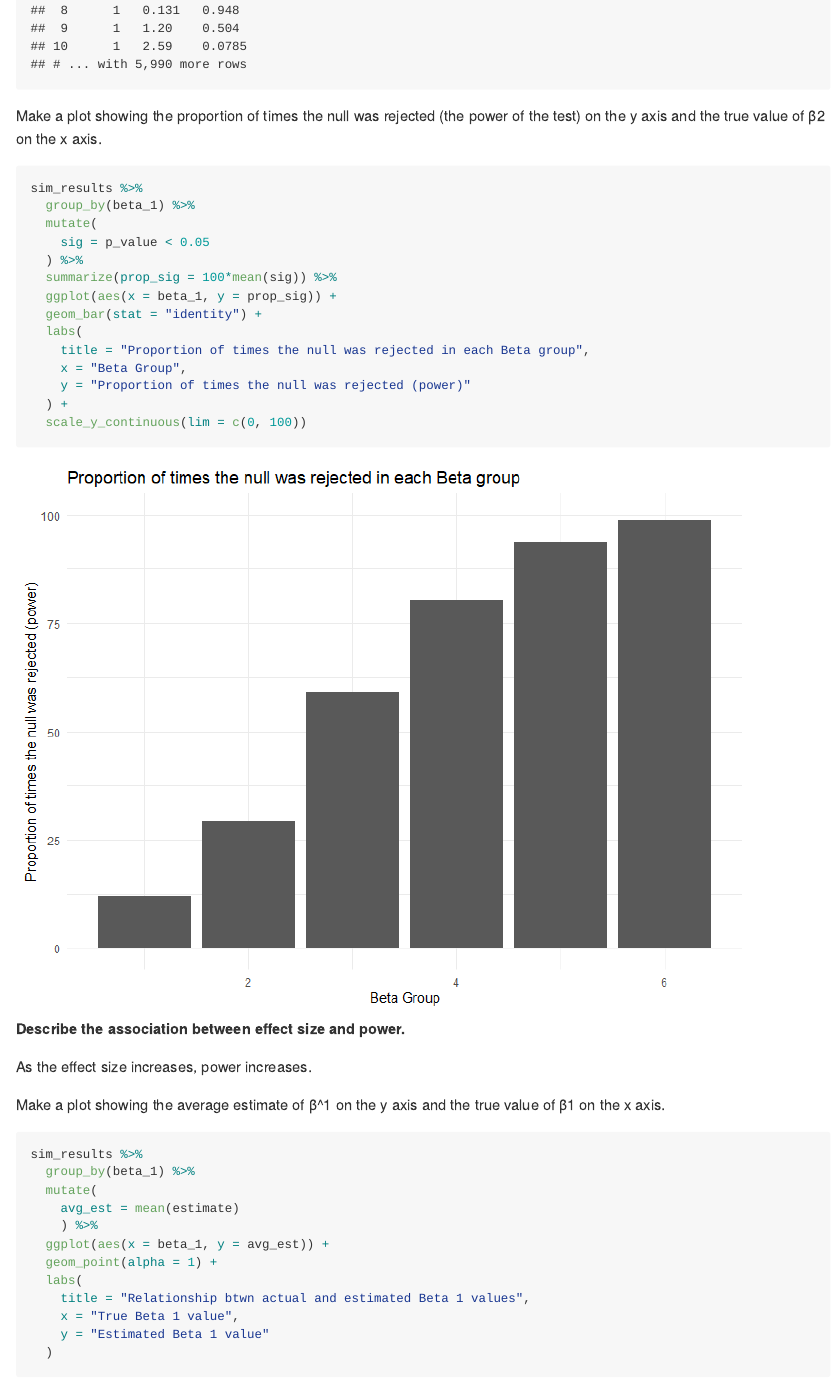
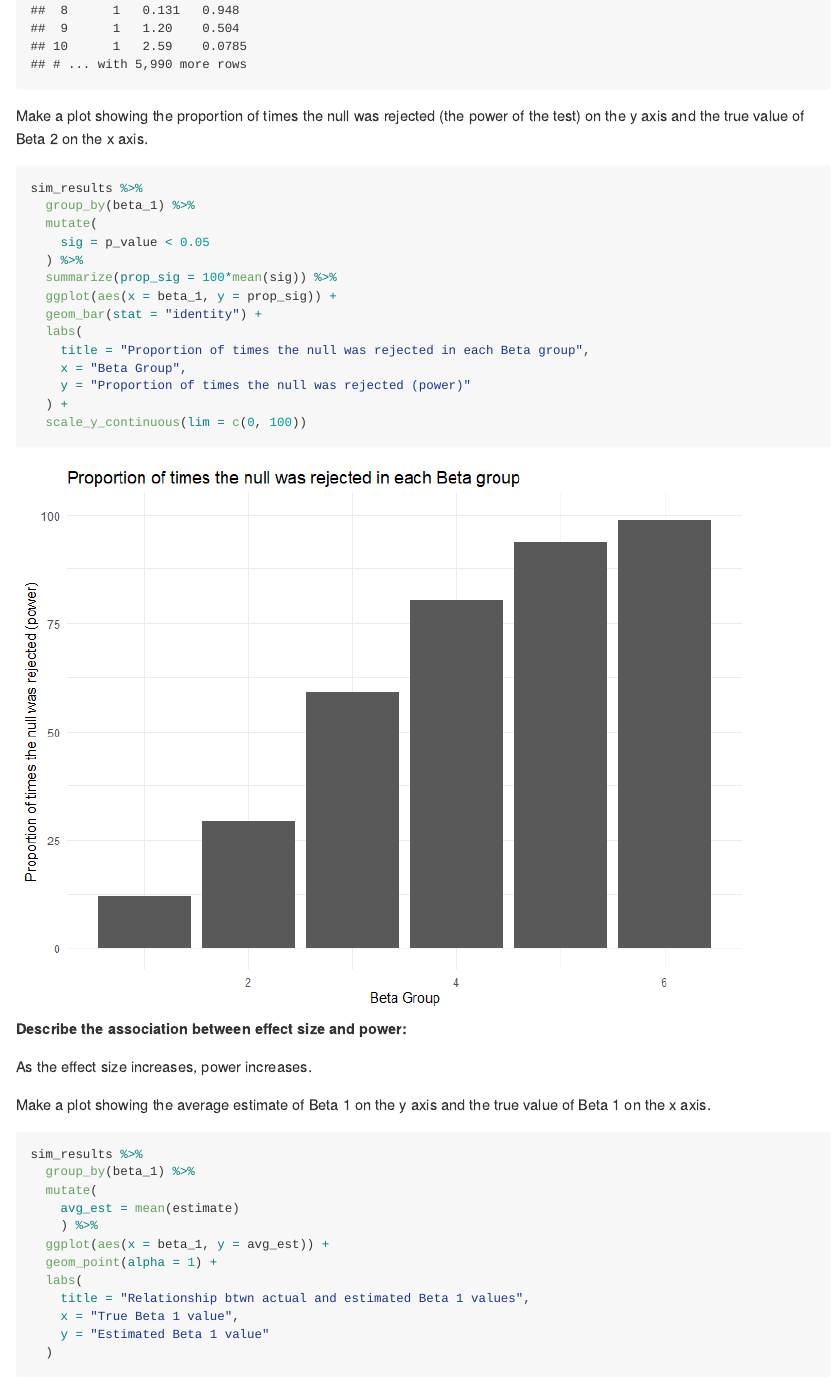
Before and after one commit to kmwheel1/p8105_hw5_kmw2189, an R Markdown document (p8105_hw5_kmw2189.rmd): the page in a window 1100 px wide, from 4400 px down. The pictures show the output file p8105_hw5_kmw2189.md that the author committed with the source, drawn offline in the style of GitHub.

Commit message:
Cleaning up rmd.

````diff
--- a/p8105_hw5_kmw2189.rmd
+++ b/p8105_hw5_kmw2189.rmd
@@ -177,7 +177,7 @@ sim_results
 
 ```
 
-Make a plot showing the proportion of times the null was rejected (the power of the test) on the y axis and the true value of β2 on the x axis.
+Make a plot showing the proportion of times the null was rejected (the power of the test) on the y axis and the true value of Beta 2 on the x axis.
 ```{r}
 sim_results %>%
   group_by(beta_1) %>%
@@ -196,12 +196,12 @@ sim_results %>%
 
 ```
 
-**Describe the association between effect size and power.**
+**Describe the association between effect size and power:**
 
 As the effect size increases, power increases.
 
 
-Make a plot showing the average estimate of β^1 on the y axis and the true value of β1 on the x axis.
+Make a plot showing the average estimate of Beta 1 on the y axis and the true value of Beta 1 on the x axis.
 ```{r}
 sim_results %>%
   group_by(beta_1) %>%
````
Also changed, not shown: p8105_hw5_kmw2189.md, p8105_hw5_kmw2189.rmd (2 more changed lines).
